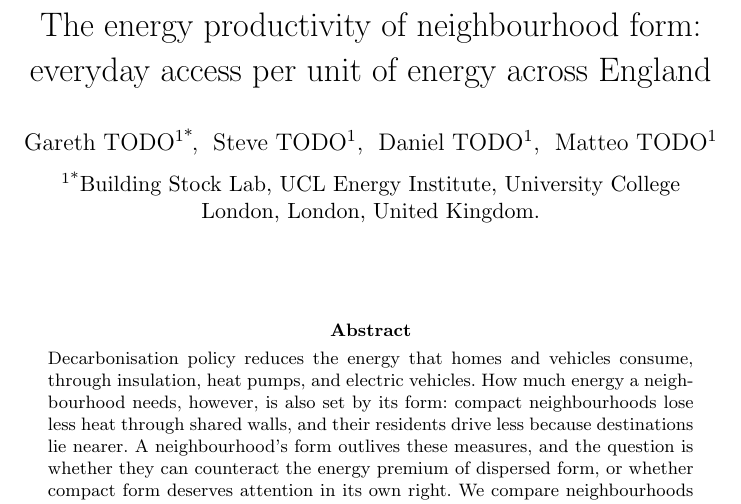
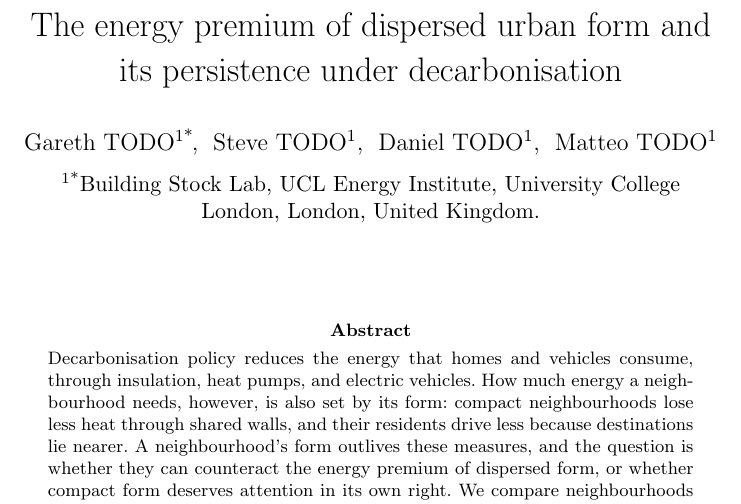
Before and after one commit to UCL/urban-energy, a LaTeX paper (paper/latex/main.tex): part of page 1 of 21, cut at the place of the change. Compiled offline with pdfLaTeX.

Commit message:
Retitle: the energy premium of dispersed urban form and its persistence under decarbonisation

```diff
--- a/paper/latex/main.tex
+++ b/paper/latex/main.tex
@@ -27,7 +27,7 @@
 
 \begin{document}
 
-\title[The energy productivity of neighbourhood form]{The energy productivity of neighbourhood form: everyday access per unit of energy across England}
+\title[The energy premium of dispersed urban form]{The energy premium of dispersed urban form and its persistence under decarbonisation}
 
 \author*[1]{\fnm{Gareth} \sur{TODO}}
 %% Author surnames, emails and any second affiliations to be supplied.
```
